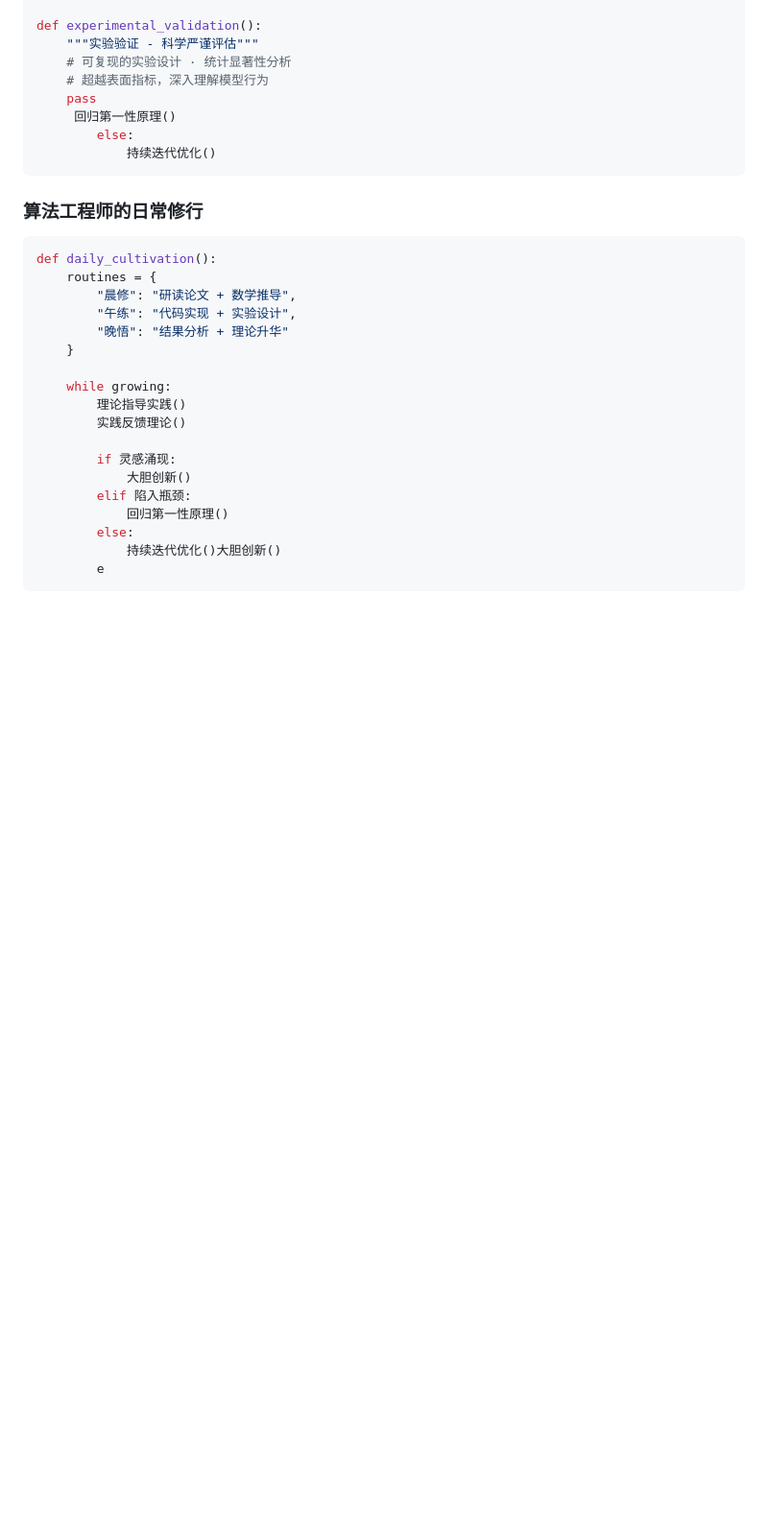
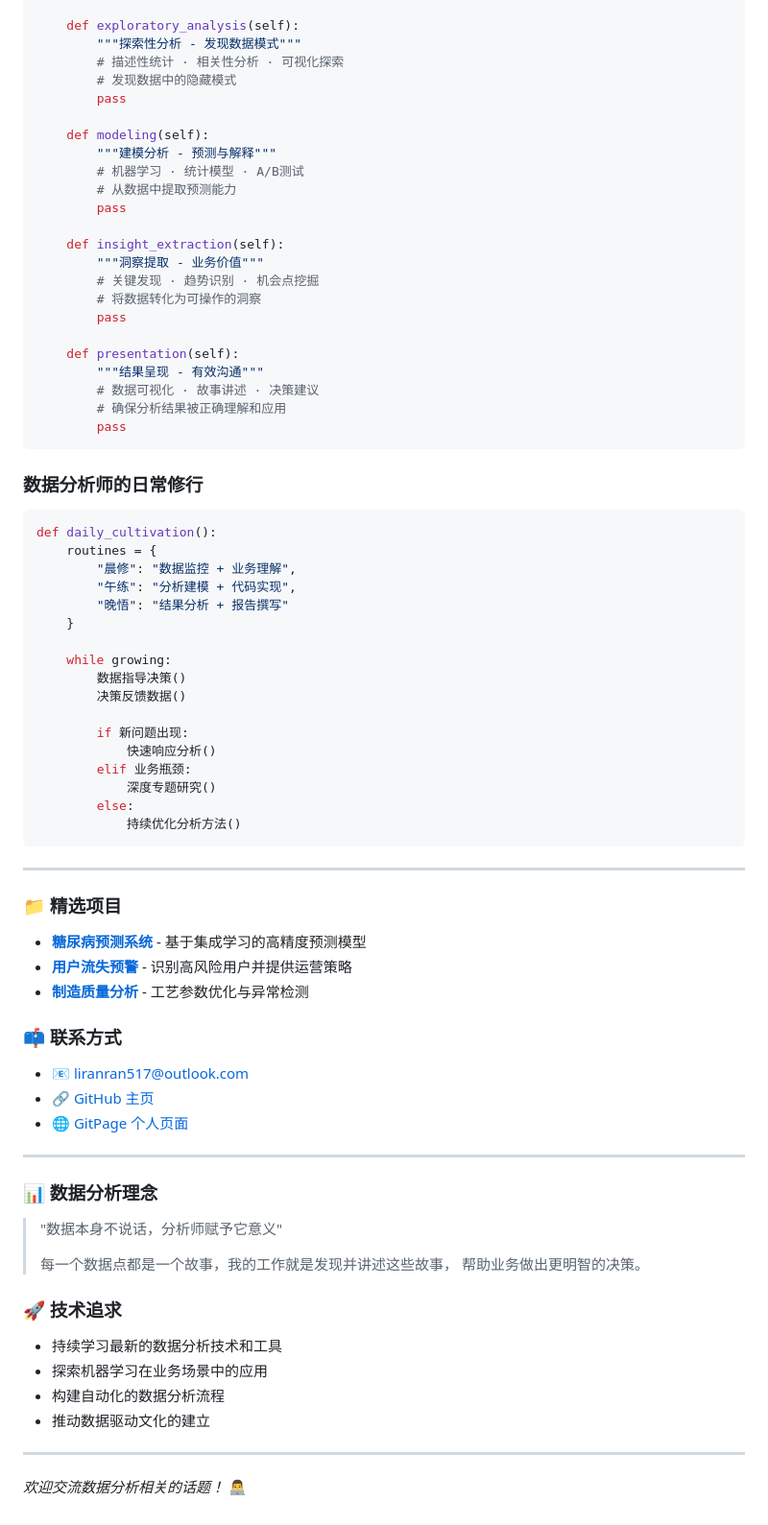
Before and after one commit to liranran517/liranran517, a Markdown page: README.md, the part around one of its changes. Shown at 96% size. GitHub-like rendering; blank space fills up the shorter version.

````diff
--- a/README.md
+++ b/README.md
@@ -80,33 +83,81 @@ def algorithm_innovation():
 
-def experimental_validation():
-    """实验验证 - 科学严谨评估"""
-    # 可复现的实验设计 · 统计显著性分析
-    # 超越表面指标，深入理解模型行为
-    pass
-     回归第一性原理()
-        else:
-            持续迭代优化()
+    def exploratory_analysis(self):
+        """探索性分析 - 发现数据模式"""
+        # 描述性统计 · 相关性分析 · 可视化探索
+        # 发现数据中的隐藏模式
+        pass
+
+    def modeling(self):
+        """建模分析 - 预测与解释"""
+        # 机器学习 · 统计模型 · A/B测试
+        # 从数据中提取预测能力
+        pass
+
+    def insight_extraction(self):
+        """洞察提取 - 业务价值"""
+        # 关键发现 · 趋势识别 · 机会点挖掘
+        # 将数据转化为可操作的洞察
+        pass
+
+    def presentation(self):
+        """结果呈现 - 有效沟通"""
+        # 数据可视化 · 故事讲述 · 决策建议
+        # 确保分析结果被正确理解和应用
+        pass
 ```
 
-### 算法工程师的日常修行
+### 数据分析师的日常修行
 
 ```python
 def daily_cultivation():
     routines = {
-        "晨修": "研读论文 + 数学推导",
-        "午练": "代码实现 + 实验设计",
-        "晚悟": "结果分析 + 理论升华"
+        "晨修": "数据监控 + 业务理解",
+        "午练": "分析建模 + 代码实现",
+        "晚悟": "结果分析 + 报告撰写"
     }
 
     while growing:
-        理论指导实践()
-        实践反馈理论()
+        数据指导决策()
+        决策反馈数据()
 
-        if 灵感涌现:
-            大胆创新()
-        elif 陷入瓶颈:
-            回归第一性原理()
+        if 新问题出现:
+            快速响应分析()
+        elif 业务瓶颈:
+            深度专题研究()
         else:
-            持续迭代优化()大胆创新()
-        e
+            持续优化分析方法()
 ```
+
+---
+
+### 📁 精选项目
+
+- **[糖尿病预测系统](https://github.com/liranran517/diabetes-prediction)** - 基于集成学习的高精度预测模型
+- **[用户流失预警](https://github.com/liranran517/churn-prediction)** - 识别高风险用户并提供运营策略
+- **[制造质量分析](https://github.com/liranran517/quality-analysis)** - 工艺参数优化与异常检测
+
+### 📫 联系方式
+
+- 📧 [liranran517@outlook.com](mailto:liranran517@outlook.com)
+- 🔗 [GitHub 主页](https://github.com/liranran517)
+- 🌐 [GitPage 个人页面](https://liranran517.github.io/liranran517/)
+
+---
+
+### 📊 数据分析理念
+
+> "数据本身不说话，分析师赋予它意义"
+>
+> 每一个数据点都是一个故事，我的工作就是发现并讲述这些故事，
+> 帮助业务做出更明智的决策。
+
+### 🚀 技术追求
+
+- 持续学习最新的数据分析技术和工具
+- 探索机器学习在业务场景中的应用
+- 构建自动化的数据分析流程
+- 推动数据驱动文化的建立
+
+---
+
+*欢迎交流数据分析相关的话题！* 👨‍💻
````
Also changed, not shown: other parts of README.md (+52 -49 lines).
